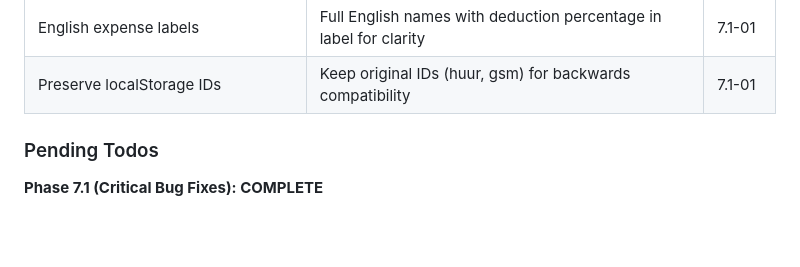
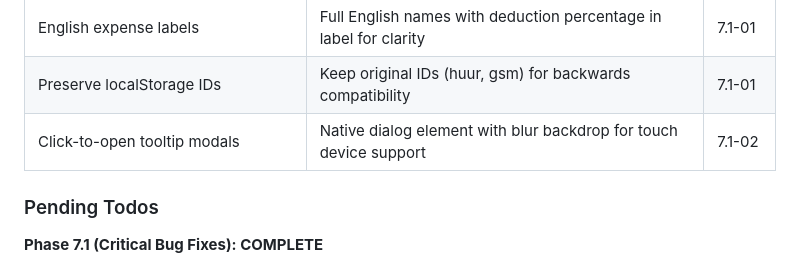
Before and after one commit to christophercardoen/spanish-autonomo-tax-calculator, a Markdown page: .planning/STATE.md, the part around the change. Drawn GitHub-style; blank space fills up the shorter version.

Commit message:
docs(7.1-02): complete tooltip modal system plan
Tasks completed: 2/2
- Task 1: Add tooltip modal dialog element and CSS styles
- Task 2: Update createTooltip function and add modal handlers

SUMMARY: .planning/phases/07.1-critical-bug-fixes/7.1-02-SUMMARY.md

Co-Authored-By: Claude Sonnet 4.5 <noreply@anthropic.com>

```diff
--- a/.planning/STATE.md
+++ b/.planning/STATE.md
@@ -126,6 +126,7 @@ Recent decisions affecting current work:
 | Pill toggle pattern | Two-button pill design for Belgium cost selector, better UX than checkbox slider | 7.1-01 |
 | English expense labels | Full English names with deduction percentage in label for clarity | 7.1-01 |
 | Preserve localStorage IDs | Keep original IDs (huur, gsm) for backwards compatibility | 7.1-01 |
+| Click-to-open tooltip modals | Native dialog element with blur backdrop for touch device support | 7.1-02 |
 
 ### Pending Todos
 
```
Also changed, not shown: 1 other file.
